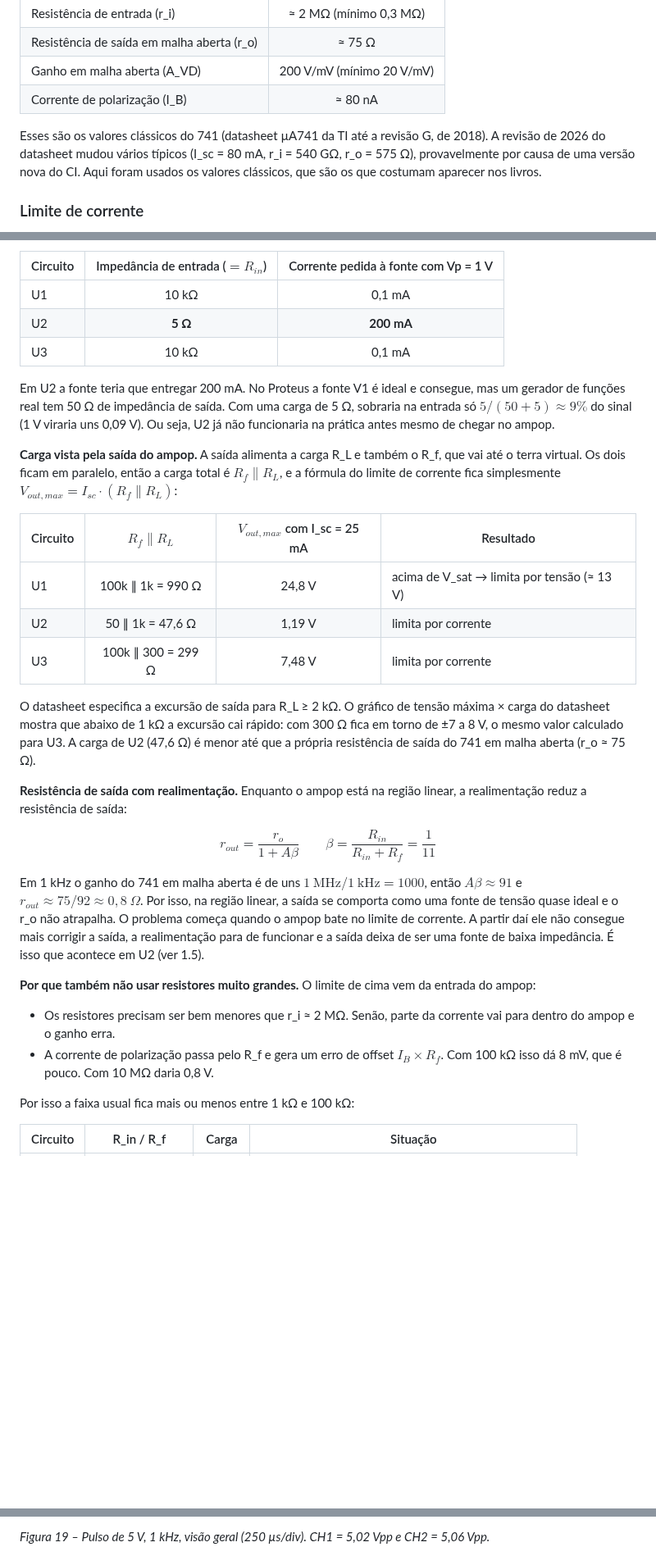
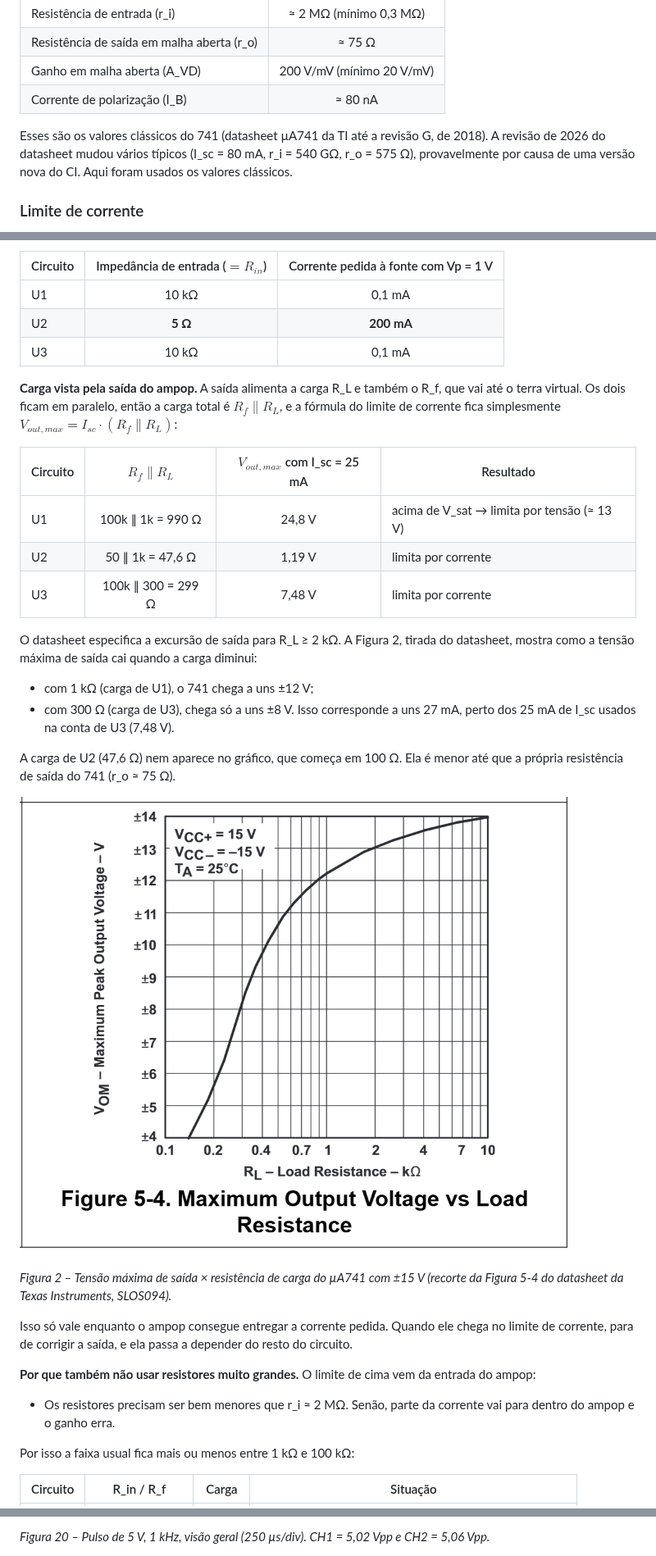
Before and after one commit to mateusalgado/IFSC_FILATIV, a Markdown page: atividade_01_nao_idealidades.md, 3 parts joined by grey strips. Shown at 82% size. Drawn GitHub-style; pictures changed too: imgs/datasheet/ua741_vom_x_rl.png (added); blank space fills up the shorter version.

Commit message:
Add UA741 VOM X RL diagram image to datasheet

```diff
--- a/atividade_01_nao_idealidades.md
+++ b/atividade_01_nao_idealidades.md
@@ -67,7 +67,7 @@ A saída não passa de mais ou menos `V_CC − 2 V`. Valores típicos do LM741 c
 | Ganho em malha aberta (A_VD) | 200 V/mV (mínimo 20 V/mV) |
 | Corrente de polarização (I_B) | ≈ 80 nA |
 
-Esses são os valores clássicos do 741 (datasheet µA741 da TI até a revisão G, de 2018). A revisão de 2026 do datasheet mudou vários típicos (I_sc = 80 mA, r_i = 540 GΩ, r_o = 575 Ω), provavelmente por causa de uma versão nova do CI. Aqui foram usados os valores clássicos, que são os que costumam aparecer nos livros.
+Esses são os valores clássicos do 741 (datasheet µA741 da TI até a revisão G, de 2018). A revisão de 2026 do datasheet mudou vários típicos (I_sc = 80 mA, r_i = 540 GΩ, r_o = 575 Ω), provavelmente por causa de uma versão nova do CI. Aqui foram usados os valores clássicos.
 
 ### Limite de corrente
 
@@ -93,7 +93,6 @@ O ganho só depende da razão R_f/R_in, mas o valor absoluto dos resistores defi
 | U2 | **5 Ω** | **200 mA** |
 | U3 | 10 kΩ | 0,1 mA |
 
-Em U2 a fonte teria que entregar 200 mA. No Proteus a fonte V1 é ideal e consegue, mas um gerador de funções real tem 50 Ω de impedância de saída. Com uma carga de 5 Ω, sobraria na entrada só $5/(50+5) \approx 9\%$ do sinal (1 V viraria uns 0,09 V). Ou seja, U2 já não funcionaria na prática antes mesmo de chegar no ampop.
 
 **Carga vista pela saída do ampop.** A saída alimenta a carga R_L e também o R_f, que vai até o terra virtual. Os dois ficam em paralelo, então a carga total é $R_f \parallel R_L$, e a fórmula do limite de corrente fica simplesmente $V_{out,max} = I_{sc} \cdot (R_f \parallel R_L)$:
 
@@ -103,18 +102,22 @@ Em U2 a fonte teria que entregar 200 mA. No Proteus a fonte V1 é ideal e conseg
 | U2 | 50 ∥ 1k = 47,6 Ω | 1,19 V | limita por corrente |
 | U3 | 100k ∥ 300 = 299 Ω | 7,48 V | limita por corrente |
 
-O datasheet especifica a excursão de saída para R_L ≥ 2 kΩ. O gráfico de tensão máxima × carga do datasheet mostra que abaixo de 1 kΩ a excursão cai rápido: com 300 Ω fica em torno de ±7 a 8 V, o mesmo valor calculado para U3. A carga de U2 (47,6 Ω) é menor até que a própria resistência de saída do 741 em malha aberta (r_o ≈ 75 Ω).
+O datasheet especifica a excursão de saída para R_L ≥ 2 kΩ. A Figura 2, tirada do datasheet, mostra como a tensão máxima de saída cai quando a carga diminui:
 
-**Resistência de saída com realimentação.** Enquanto o ampop está na região linear, a realimentação reduz a resistência de saída:
+- com 1 kΩ (carga de U1), o 741 chega a uns ±12 V;
+- com 300 Ω (carga de U3), chega só a uns ±8 V. Isso corresponde a uns 27 mA, perto dos 25 mA de I_sc usados na conta de U3 (7,48 V).
 
-$$r_{out} = \frac{r_o}{1 + A\beta} \qquad \beta = \frac{R_{in}}{R_{in} + R_f} = \frac{1}{11}$$
+A carga de U2 (47,6 Ω) nem aparece no gráfico, que começa em 100 Ω. Ela é menor até que a própria resistência de saída do 741 (r_o ≈ 75 Ω).
 
-Em 1 kHz o ganho do 741 em malha aberta é de uns $1\ \text{MHz} / 1\ \text{kHz} = 1000$, então $A\beta \approx 91$ e $r_{out} \approx 75/92 \approx 0{,}8\ \Omega$. Por isso, na região linear, a saída se comporta como uma fonte de tensão quase ideal e o r_o não atrapalha. O problema começa quando o ampop bate no limite de corrente. A partir daí ele não consegue mais corrigir a saída, a realimentação para de funcionar e a saída deixa de ser uma fonte de baixa impedância. É isso que acontece em U2 (ver 1.5).
+![Figura 2](imgs/datasheet/ua741_vom_x_rl.png)
+
+*Figura 2 – Tensão máxima de saída × resistência de carga do µA741 com ±15 V (recorte da Figura 5-4 do datasheet da Texas Instruments, SLOS094).*
+
+Isso só vale enquanto o ampop consegue entregar a corrente pedida. Quando ele chega no limite de corrente, para de corrigir a saída, e ela passa a depender do resto do circuito.
 
 **Por que também não usar resistores muito grandes.** O limite de cima vem da entrada do ampop:
 
 - Os resistores precisam ser bem menores que r_i ≈ 2 MΩ. Senão, parte da corrente vai para dentro do ampop e o ganho erra.
-- A corrente de polarização passa pelo R_f e gera um erro de offset $I_B \times R_f$. Com 100 kΩ isso dá 8 mV, que é pouco. Com 10 MΩ daria 0,8 V.
 
 Por isso a faixa usual fica mais ou menos entre 1 kΩ e 100 kΩ:
 
@@ -407,3 +412,3 @@ Em 1 kHz o osciloscópio mediu 5,02 Vpp no CH1, 5,06 Vpp no CH2 e média de 2,53
 
-*Figura 19 – Pulso de 5 V, 1 kHz, visão geral (250 µs/div). CH1 = 5,02 Vpp e CH2 = 5,06 Vpp.*
+*Figura 20 – Pulso de 5 V, 1 kHz, visão geral (250 µs/div). CH1 = 5,02 Vpp e CH2 = 5,06 Vpp.*
 
```
Also changed, not shown: other parts of atividade_01_nao_idealidades.md (+133 -131 lines), 10 other files.
